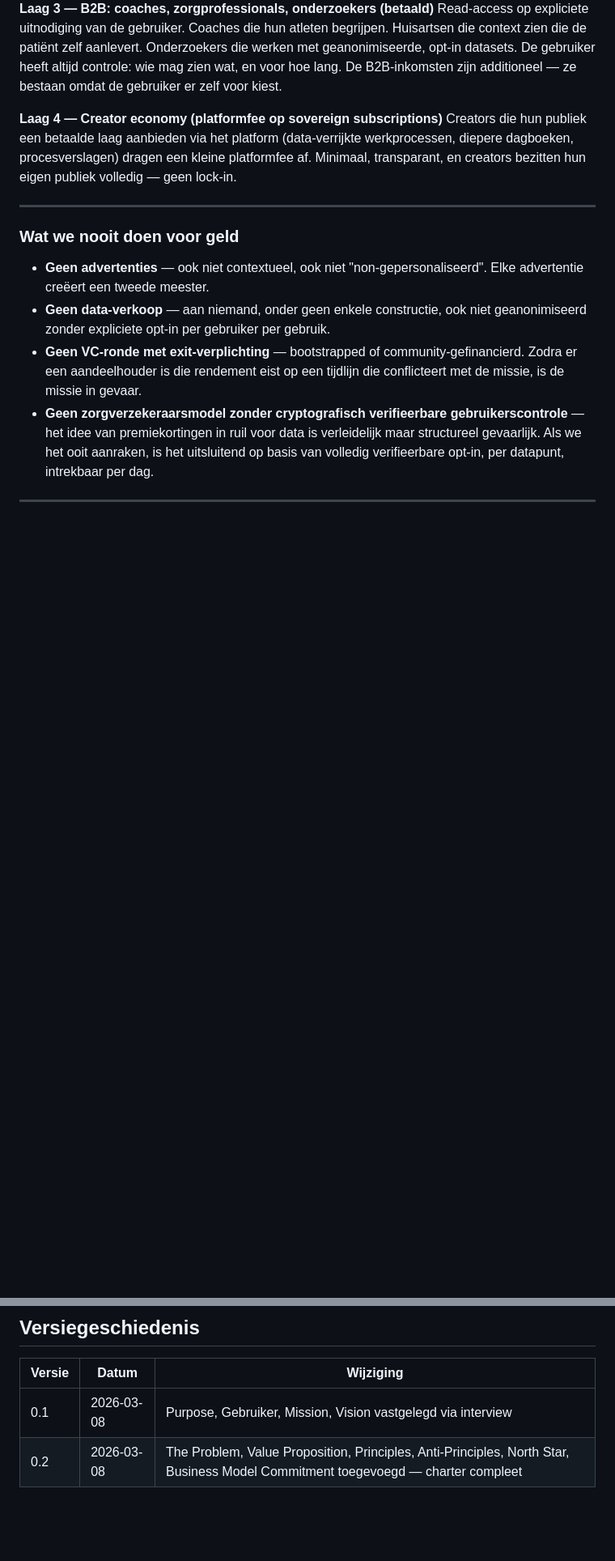
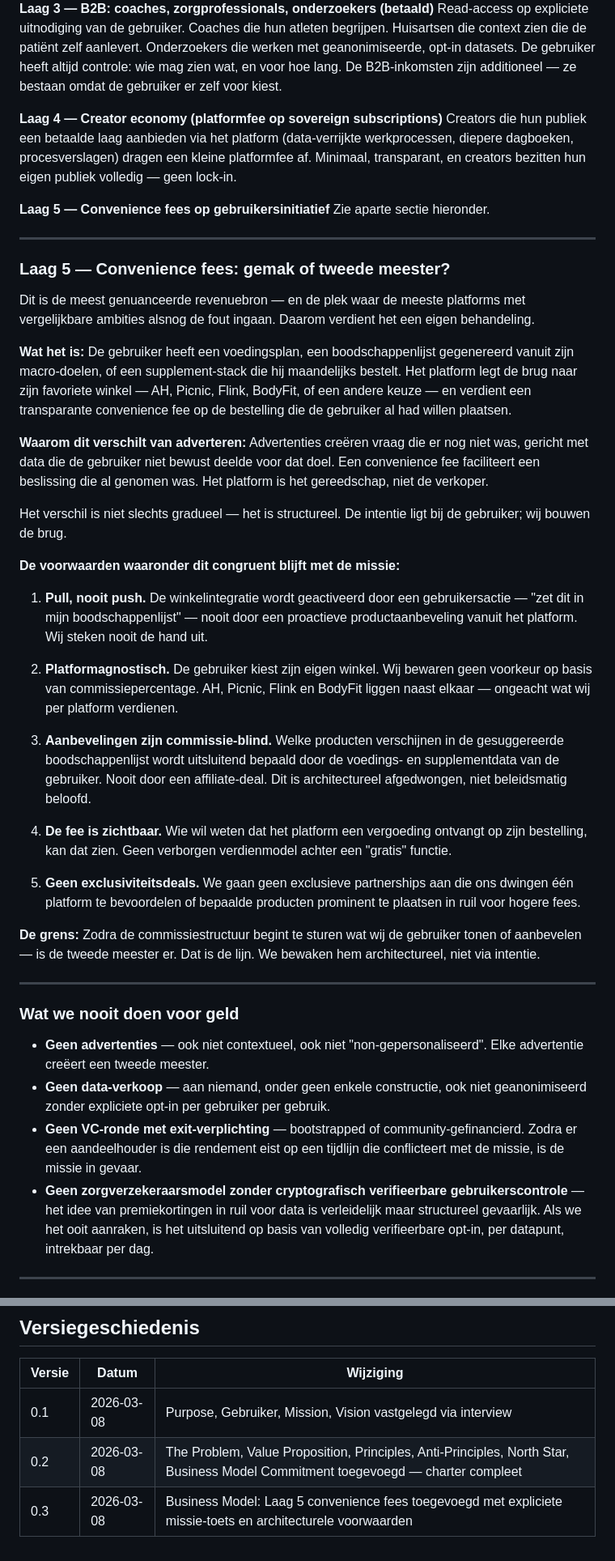
Before and after one commit to MikeyVK/ypsia, a Markdown page: docs/development/CHARTER.md, 2 parts joined by grey strips. Shown at 81% size. Drawn GitHub-style; blank space fills up the shorter version.

Commit message:
docs(P_RESEARCH): docs(charter): add business model layer 5 — convenience fees with mission congruence conditions

```diff
--- a/docs/development/CHARTER.md
+++ b/docs/development/CHARTER.md
@@ -226,6 +226,38 @@ Read-access op expliciete uitnodiging van de gebruiker. Coaches die hun atleten
 **Laag 4 — Creator economy (platformfee op sovereign subscriptions)**
 Creators die hun publiek een betaalde laag aanbieden via het platform (data-verrijkte werkprocessen, diepere dagboeken, procesverslagen) dragen een kleine platformfee af. Minimaal, transparant, en creators bezitten hun eigen publiek volledig — geen lock-in.
 
+**Laag 5 — Convenience fees op gebruikersinitiatief**
+Zie aparte sectie hieronder.
+
+---
+
+### Laag 5 — Convenience fees: gemak of tweede meester?
+
+Dit is de meest genuanceerde revenuebron — en de plek waar de meeste platforms met vergelijkbare ambities alsnog de fout ingaan. Daarom verdient het een eigen behandeling.
+
+**Wat het is:**
+De gebruiker heeft een voedingsplan, een boodschappenlijst gegenereerd vanuit zijn macro-doelen, of een supplement-stack die hij maandelijks bestelt. Het platform legt de brug naar zijn favoriete winkel — AH, Picnic, Flink, BodyFit, of een andere keuze — en verdient een transparante convenience fee op de bestelling die de gebruiker al had willen plaatsen.
+
+**Waarom dit verschilt van adverteren:**
+Advertenties creëren vraag die er nog niet was, gericht met data die de gebruiker niet bewust deelde voor dat doel. Een convenience fee faciliteert een beslissing die al genomen was. Het platform is het gereedschap, niet de verkoper.
+
+Het verschil is niet slechts gradueel — het is structureel. De intentie ligt bij de gebruiker; wij bouwen de brug.
+
+**De voorwaarden waaronder dit congruent blijft met de missie:**
+
+1. **Pull, nooit push.** De winkelintegratie wordt geactiveerd door een gebruikersactie — "zet dit in mijn boodschappenlijst" — nooit door een proactieve productaanbeveling vanuit het platform. Wij steken nooit de hand uit.
+
+2. **Platformagnostisch.** De gebruiker kiest zijn eigen winkel. Wij bewaren geen voorkeur op basis van commissiepercentage. AH, Picnic, Flink en BodyFit liggen naast elkaar — ongeacht wat wij per platform verdienen.
+
+3. **Aanbevelingen zijn commissie-blind.** Welke producten verschijnen in de gesuggereerde boodschappenlijst wordt uitsluitend bepaald door de voedings- en supplementdata van de gebruiker. Nooit door een affiliate-deal. Dit is architectureel afgedwongen, niet beleidsmatig beloofd.
+
+4. **De fee is zichtbaar.** Wie wil weten dat het platform een vergoeding ontvangt op zijn bestelling, kan dat zien. Geen verborgen verdienmodel achter een "gratis" functie.
+
+5. **Geen exclusiviteitsdeals.** We gaan geen exclusieve partnerships aan die ons dwingen één platform te bevoordelen of bepaalde producten prominent te plaatsen in ruil voor hogere fees.
+
+**De grens:**
+Zodra de commissiestructuur begint te sturen wat wij de gebruiker tonen of aanbevelen — is de tweede meester er. Dat is de lijn. We bewaken hem architectureel, niet via intentie.
+
 ---
 
 ### Wat we nooit doen voor geld
@@ -253,3 +285,4 @@ Dat is het model. Niet perfect. Maar eerlijk.
 |--------|-------|-----------|
 | 0.1 | 2026-03-08 | Purpose, Gebruiker, Mission, Vision vastgelegd via interview |
 | 0.2 | 2026-03-08 | The Problem, Value Proposition, Principles, Anti-Principles, North Star, Business Model Commitment toegevoegd — charter compleet |
+| 0.3 | 2026-03-08 | Business Model: Laag 5 convenience fees toegevoegd met expliciete missie-toets en architecturele voorwaarden |
```
